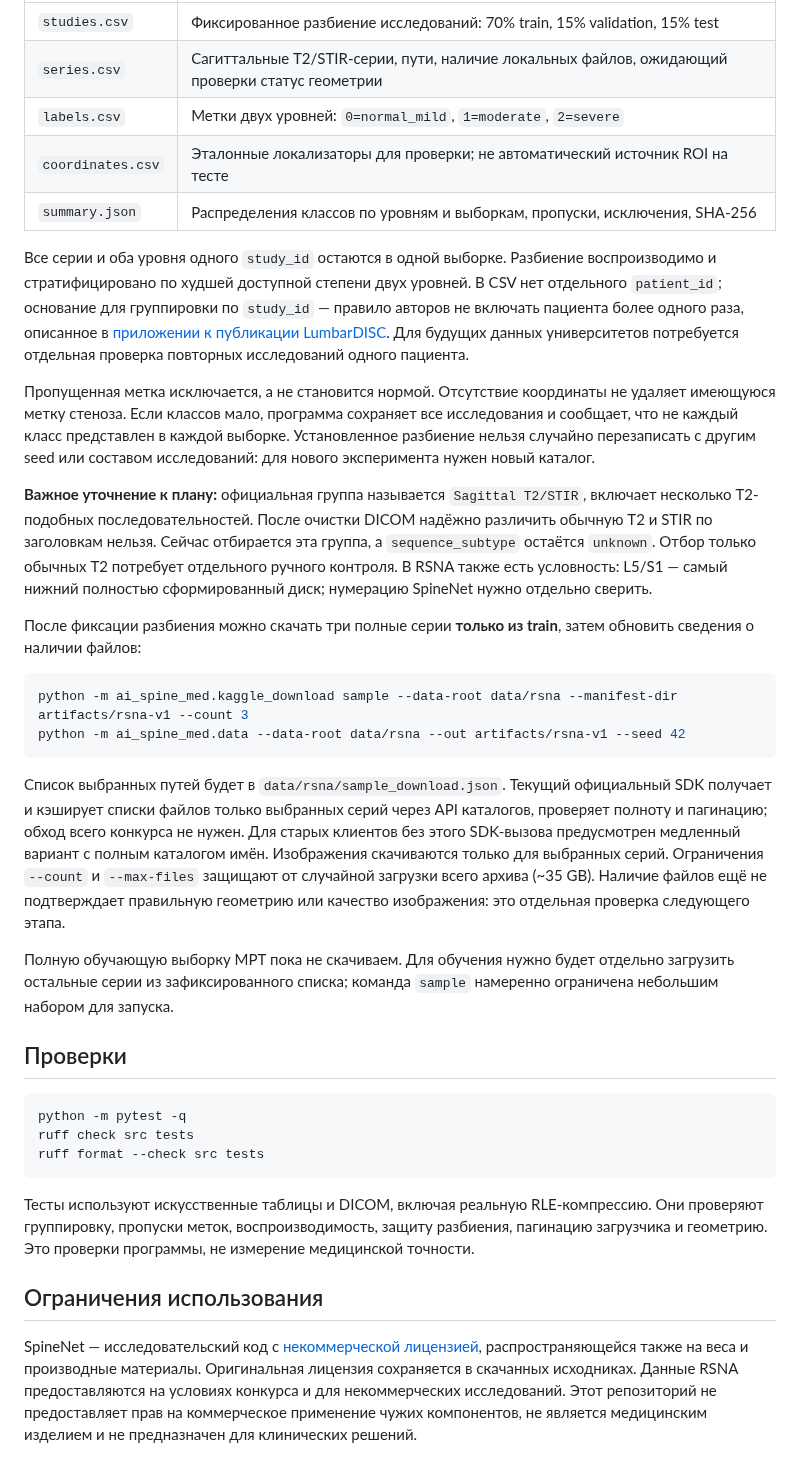
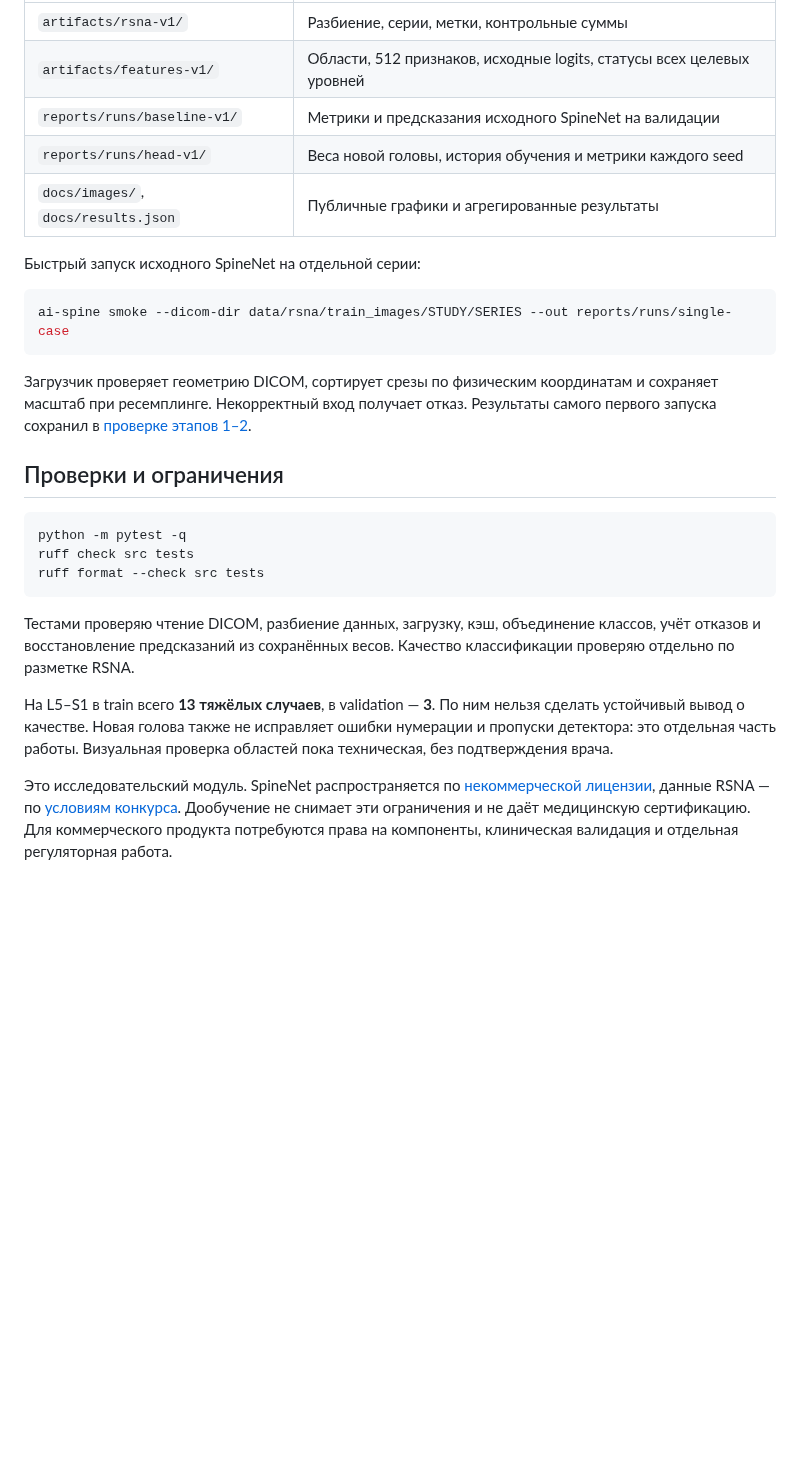
Before and after one commit to Ja1rman/ai-spine-med, a Markdown page: README.md, the part around one of its changes. Drawn GitHub-style; blank space fills up the shorter version.

````diff
--- a/README.md
+++ b/README.md
@@ -72,28 +73,19 @@ python -m ai_spine_med.data --data-root data/rsna --out artifacts/rsna-v1 --seed
 | --- | --- |
-| `studies.csv` | Фиксированное разбиение исследований: 70% train, 15% validation, 15% test |
-| `series.csv` | Сагиттальные T2/STIR-серии, пути, наличие локальных файлов, ожидающий проверки статус геометрии |
-| `labels.csv` | Метки двух уровней: `0=normal_mild`, `1=moderate`, `2=severe` |
-| `coordinates.csv` | Эталонные локализаторы для проверки; не автоматический источник ROI на тесте |
-| `summary.json` | Распределения классов по уровням и выборкам, пропуски, исключения, SHA-256 |
+| `artifacts/rsna-v1/` | Разбиение, серии, метки, контрольные суммы |
+| `artifacts/features-v1/` | Области, 512 признаков, исходные logits, статусы всех целевых уровней |
+| `reports/runs/baseline-v1/` | Метрики и предсказания исходного SpineNet на валидации |
+| `reports/runs/head-v1/` | Веса новой головы, история обучения и метрики каждого seed |
+| `docs/images/`, `docs/results.json` | Публичные графики и агрегированные результаты |
 
-Все серии и оба уровня одного `study_id` остаются в одной выборке. Разбиение воспроизводимо и стратифицировано по худшей доступной степени двух уровней. В CSV нет отдельного `patient_id`; основание для группировки по `study_id` — правило авторов не включать пациента более одного раза, описанное в [приложении к публикации LumbarDISC](https://pubs.rsna.org/doi/suppl/10.1148/ryai.250480/suppl_file/ryai250480suppa1.pdf). Для будущих данных университетов потребуется отдельная проверка повторных исследований одного пациента.
-
-Пропущенная метка исключается, а не становится нормой. Отсутствие координаты не удаляет имеющуюся метку стеноза. Если классов мало, программа сохраняет все исследования и сообщает, что не каждый класс представлен в каждой выборке. Установленное разбиение нельзя случайно перезаписать с другим seed или составом исследований: для нового эксперимента нужен новый каталог.
-
-**Важное уточнение к плану:** официальная группа называется `Sagittal T2/STIR`, включает несколько T2-подобных последовательностей. После очистки DICOM надёжно различить обычную T2 и STIR по заголовкам нельзя. Сейчас отбирается эта группа, а `sequence_subtype` остаётся `unknown`. Отбор только обычных T2 потребует отдельного ручного контроля. В RSNA также есть условность: L5/S1 — самый нижний полностью сформированный диск; нумерацию SpineNet нужно отдельно сверить.
-
-После фиксации разбиения можно скачать три полные серии **только из train**, затем обновить сведения о наличии файлов:
+Быстрый запуск исходного SpineNet на отдельной серии:
 
 ```bash
-python -m ai_spine_med.kaggle_download sample --data-root data/rsna --manifest-dir artifacts/rsna-v1 --count 3
-python -m ai_spine_med.data --data-root data/rsna --out artifacts/rsna-v1 --seed 42
+ai-spine smoke --dicom-dir data/rsna/train_images/STUDY/SERIES --out reports/runs/single-case
 ```
 
-Список выбранных путей будет в `data/rsna/sample_download.json`. Текущий официальный SDK получает и кэширует списки файлов только выбранных серий через API каталогов, проверяет полноту и пагинацию; обход всего конкурса не нужен. Для старых клиентов без этого SDK-вызова предусмотрен медленный вариант с полным каталогом имён. Изображения скачиваются только для выбранных серий. Ограничения `--count` и `--max-files` защищают от случайной загрузки всего архива (~35 GB). Наличие файлов ещё не подтверждает правильную геометрию или качество изображения: это отдельная проверка следующего этапа.
+Загрузчик проверяет геометрию DICOM, сортирует срезы по физическим координатам и сохраняет масштаб при ресемплинге. Некорректный вход получает отказ. Результаты самого первого запуска сохранил в [проверке этапов 1–2](docs/verification.md).
 
-Полную обучающую выборку МРТ пока не скачиваем. Для обучения нужно будет отдельно загрузить остальные серии из зафиксированного списка; команда `sample` намеренно ограничена небольшим набором для запуска.
-
-## Проверки
+## Проверки и ограничения
 
 ```bash
 python -m pytest -q
@@ -101,8 +93,8 @@ ruff check src tests
 ruff format --check src tests
 ```
 
-Тесты используют искусственные таблицы и DICOM, включая реальную RLE-компрессию. Они проверяют группировку, пропуски меток, воспроизводимость, защиту разбиения, пагинацию загрузчика и геометрию. Это проверки программы, не измерение медицинской точности.
+Тестами проверяю чтение DICOM, разбиение данных, загрузку, кэш, объединение классов, учёт отказов и восстановление предсказаний из сохранённых весов. Качество классификации проверяю отдельно по разметке RSNA.
 
-## Ограничения использования
+На L5–S1 в train всего **13 тяжёлых случаев**, в validation — **3**. По ним нельзя сделать устойчивый вывод о качестве. Новая голова также не исправляет ошибки нумерации и пропуски детектора: это отдельная часть работы. Визуальная проверка областей пока техническая, без подтверждения врача.
 
-SpineNet — исследовательский код с [некоммерческой лицензией](https://github.com/rwindsor1/SpineNet/blob/main/LICENCE.md), распространяющейся также на веса и производные материалы. Оригинальная лицензия сохраняется в скачанных исходниках. Данные RSNA предоставляются на условиях конкурса и для некоммерческих исследований. Этот репозиторий не предоставляет прав на коммерческое применение чужих компонентов, не является медицинским изделием и не предназначен для клинических решений.
+Это исследовательский модуль. SpineNet распространяется по [некоммерческой лицензии](https://github.com/rwindsor1/SpineNet/blob/main/LICENCE.md), данные RSNA — по [условиям конкурса](https://www.kaggle.com/competitions/rsna-2024-lumbar-spine-degenerative-classification/rules). Дообучение не снимает эти ограничения и не даёт медицинскую сертификацию. Для коммерческого продукта потребуются права на компоненты, клиническая валидация и отдельная регуляторная работа.
````
Also changed, not shown: other parts of README.md (+49 -48 lines), docs/experiment.md (added, +21 -0 lines), docs/images/cohort.png (added), docs/images/pipeline.png (added), 15 other files.
